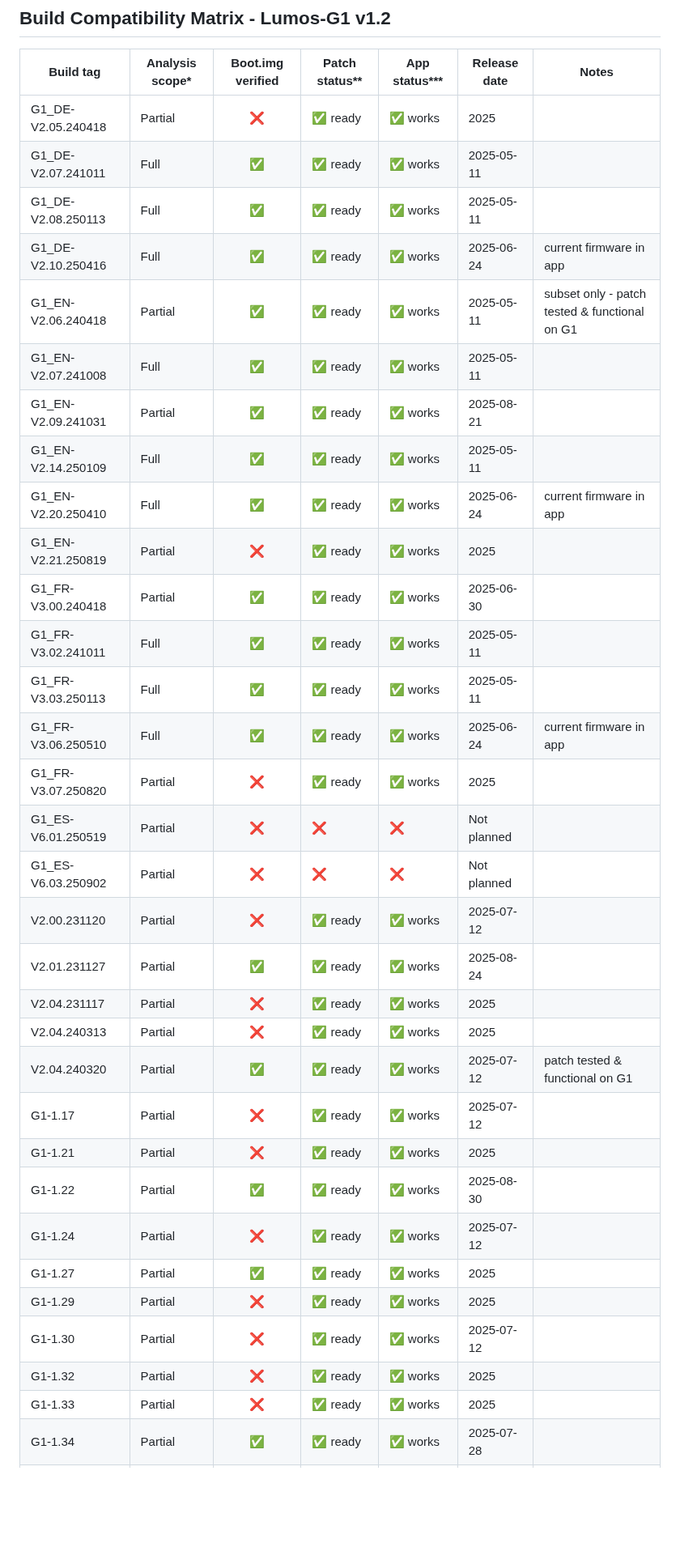
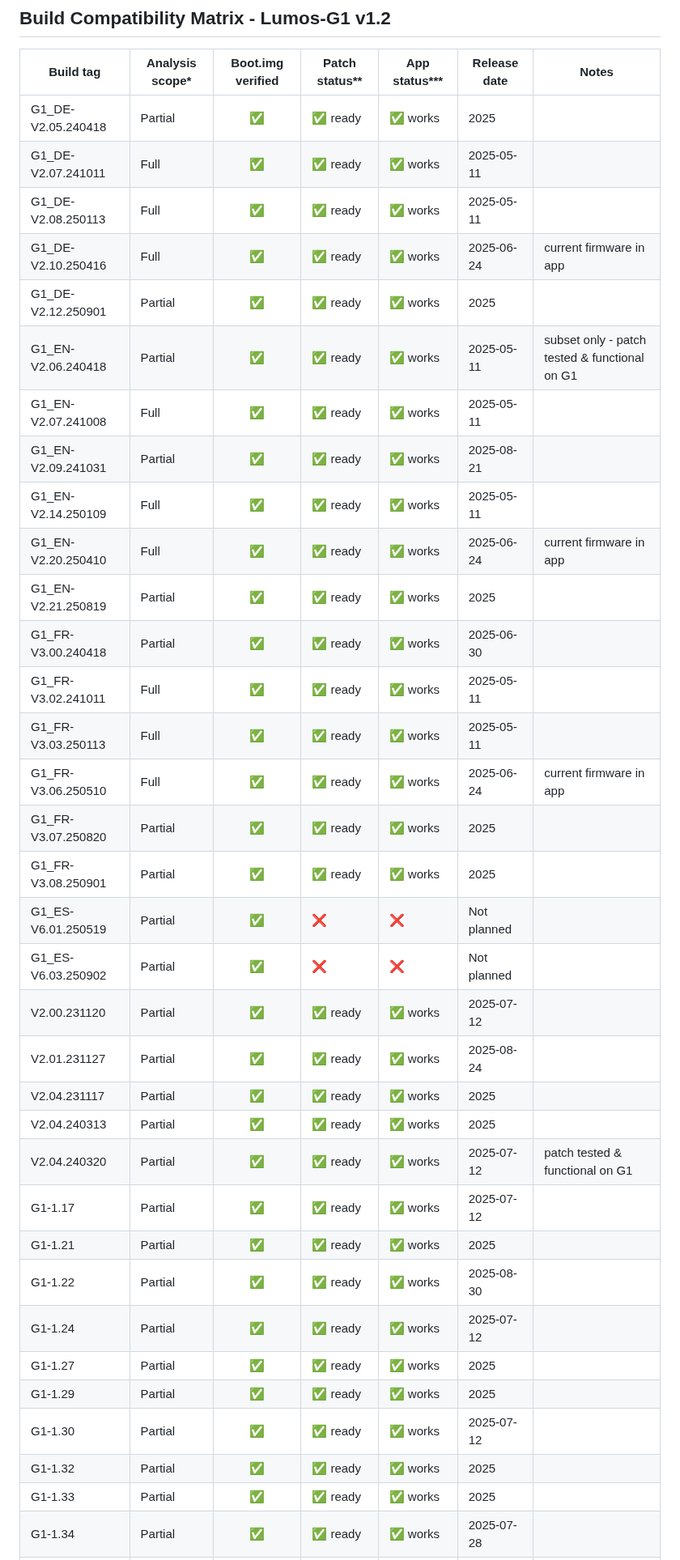
Before and after one commit to Seph29/Lumos-G1, a Markdown page: docs/build-compatibility.md, the part around one of its changes. Shown at 81% size. GitHub-like rendering; blank space fills up the shorter version.

```diff
--- a/docs/build-compatibility.md
+++ b/docs/build-compatibility.md
@@ -2,37 +2,39 @@
 
 | Build tag           | Analysis scope* | Boot.img verified | Patch status** | App status***   | Release date | Notes                                           |
 |---------------------|-----------------|:-----------------:|----------------|-----------------|--------------|--------------------------------------------------|
-| G1_DE-V2.05.240418  | Partial         | ❌               | ✅ ready       | ✅ works        | 2025         |                                                 |
+| G1_DE-V2.05.240418  | Partial         | ✅               | ✅ ready       | ✅ works        | 2025         |                                                 |
 | G1_DE-V2.07.241011  | Full            | ✅               | ✅ ready       | ✅ works        | 2025-05-11   |                                                 |
 | G1_DE-V2.08.250113  | Full            | ✅               | ✅ ready       | ✅ works        | 2025-05-11   |                                                 |
 | G1_DE-V2.10.250416  | Full            | ✅               | ✅ ready       | ✅ works        | 2025-06-24   | current firmware in app                         |
+| G1_DE-V2.12.250901  | Partial         | ✅               | ✅ ready       | ✅ works        | 2025         |                                                 |
 | G1_EN-V2.06.240418  | Partial         | ✅               | ✅ ready       | ✅ works        | 2025-05-11   | subset only - patch tested & functional on G1   |
 | G1_EN-V2.07.241008  | Full            | ✅               | ✅ ready       | ✅ works        | 2025-05-11   |                                                 |
 | G1_EN-V2.09.241031  | Partial         | ✅               | ✅ ready       | ✅ works        | 2025-08-21   |                                                 |
 | G1_EN-V2.14.250109  | Full            | ✅               | ✅ ready       | ✅ works        | 2025-05-11   |                                                 |
 | G1_EN-V2.20.250410  | Full            | ✅               | ✅ ready       | ✅ works        | 2025-06-24   | current firmware in app                         |
-| G1_EN-V2.21.250819  | Partial         | ❌               | ✅ ready       | ✅ works        | 2025         |                                                 |
+| G1_EN-V2.21.250819  | Partial         | ✅               | ✅ ready       | ✅ works        | 2025         |                                                 |
 | G1_FR-V3.00.240418  | Partial         | ✅               | ✅ ready       | ✅ works        | 2025-06-30   |                                                 |
 | G1_FR-V3.02.241011  | Full            | ✅               | ✅ ready       | ✅ works        | 2025-05-11   |                                                 |
 | G1_FR-V3.03.250113  | Full            | ✅               | ✅ ready       | ✅ works        | 2025-05-11   |                                                 |
 | G1_FR-V3.06.250510  | Full            | ✅               | ✅ ready       | ✅ works        | 2025-06-24   | current firmware in app                         |
-| G1_FR-V3.07.250820  | Partial         | ❌               | ✅ ready       | ✅ works        | 2025         |                                                 |
-| G1_ES-V6.01.250519  | Partial         | ❌               | ❌             | ❌              | Not planned  |                                                 |
-| G1_ES-V6.03.250902  | Partial         | ❌               | ❌             | ❌              | Not planned  |                                                 |
-| V2.00.231120        | Partial         | ❌               | ✅ ready       | ✅ works        | 2025-07-12   |                                                 |
+| G1_FR-V3.07.250820  | Partial         | ✅               | ✅ ready       | ✅ works        | 2025         |                                                 |
+| G1_FR-V3.08.250901  | Partial         | ✅               | ✅ ready       | ✅ works        | 2025         |                                                 |
+| G1_ES-V6.01.250519  | Partial         | ✅               | ❌             | ❌              | Not planned  |                                                 |
+| G1_ES-V6.03.250902  | Partial         | ✅               | ❌             | ❌              | Not planned  |                                                 |
+| V2.00.231120        | Partial         | ✅               | ✅ ready       | ✅ works        | 2025-07-12   |                                                 |
 | V2.01.231127        | Partial         | ✅               | ✅ ready       | ✅ works        | 2025-08-24   |                                                 |
-| V2.04.231117        | Partial         | ❌               | ✅ ready       | ✅ works        | 2025         |                                                 |
-| V2.04.240313        | Partial         | ❌               | ✅ ready       | ✅ works        | 2025         |                                                 |
+| V2.04.231117        | Partial         | ✅               | ✅ ready       | ✅ works        | 2025         |                                                 |
+| V2.04.240313        | Partial         | ✅               | ✅ ready       | ✅ works        | 2025         |                                                 |
 | V2.04.240320        | Partial         | ✅               | ✅ ready       | ✅ works        | 2025-07-12   | patch tested & functional on G1                 |
-| G1-1.17             | Partial         | ❌               | ✅ ready       | ✅ works        | 2025-07-12   |                                                 |
-| G1-1.21             | Partial         | ❌               | ✅ ready       | ✅ works        | 2025         |                                                 |
+| G1-1.17             | Partial         | ✅               | ✅ ready       | ✅ works        | 2025-07-12   |                                                 |
+| G1-1.21             | Partial         | ✅               | ✅ ready       | ✅ works        | 2025         |                                                 |
 | G1-1.22             | Partial         | ✅               | ✅ ready       | ✅ works        | 2025-08-30   |                                                 |
-| G1-1.24             | Partial         | ❌               | ✅ ready       | ✅ works        | 2025-07-12   |                                                 |
+| G1-1.24             | Partial         | ✅               | ✅ ready       | ✅ works        | 2025-07-12   |                                                 |
 | G1-1.27             | Partial         | ✅               | ✅ ready       | ✅ works        | 2025         |                                                 |
-| G1-1.29             | Partial         | ❌               | ✅ ready       | ✅ works        | 2025         |                                                 |
-| G1-1.30             | Partial         | ❌               | ✅ ready       | ✅ works        | 2025-07-12   |                                                 |
-| G1-1.32             | Partial         | ❌               | ✅ ready       | ✅ works        | 2025         |                                                 |
-| G1-1.33             | Partial         | ❌               | ✅ ready       | ✅ works        | 2025         |                                                 |
+| G1-1.29             | Partial         | ✅               | ✅ ready       | ✅ works        | 2025         |                                                 |
+| G1-1.30             | Partial         | ✅               | ✅ ready       | ✅ works        | 2025-07-12   |                                                 |
+| G1-1.32             | Partial         | ✅               | ✅ ready       | ✅ works        | 2025         |                                                 |
+| G1-1.33             | Partial         | ✅               | ✅ ready       | ✅ works        | 2025         |                                                 |
 | G1-1.34             | Partial         | ✅               | ✅ ready       | ✅ works        | 2025-07-28   |                                                 |
 | G1-1.35             | Partial         | ✅               | ✅ ready       | ✅ works        | 2025-07-12   |                                                 |
 | G1-1.36             | Partial         | ✅               | ✅ ready       | ✅ works        | 2025-07-12   |                                                 |
```
Also changed, not shown: other parts of docs/build-compatibility.md (+1 -1 lines).
